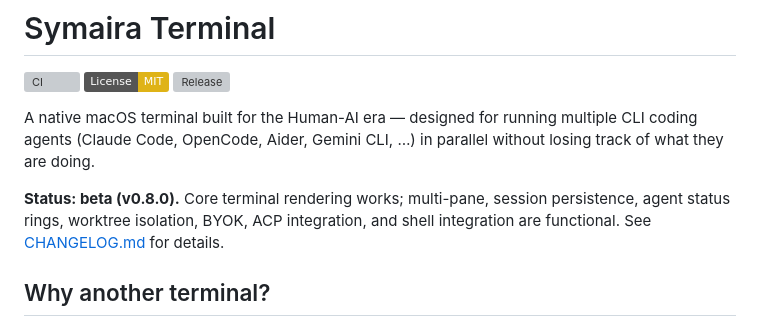
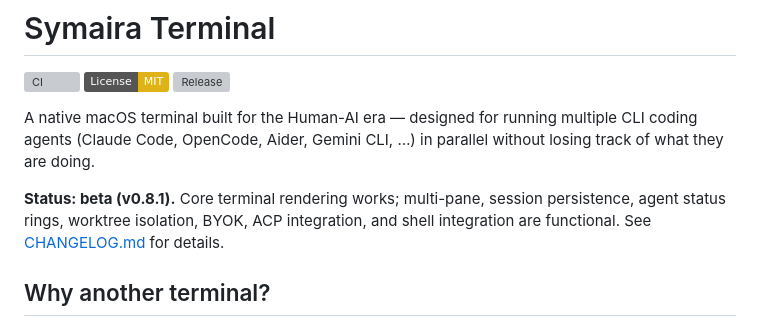
Before and after one commit to danieljustus/symaira-terminal, a Markdown page: README.md, the part around the change. GitHub-like rendering; badges without logos; grey boxes are pictures that could not be loaded.

```diff
--- a/README.md
+++ b/README.md
@@ -8,7 +8,7 @@ A native macOS terminal built for the Human-AI era — designed for running mult
 CLI coding agents (Claude Code, OpenCode, Aider, Gemini CLI, …) in parallel without
 losing track of what they are doing.
 
-**Status: beta (v0.8.0).** Core terminal rendering works; multi-pane,
+**Status: beta (v0.8.1).** Core terminal rendering works; multi-pane,
 session persistence, agent status rings, worktree isolation, BYOK, ACP integration,
 and shell integration are functional. See [CHANGELOG.md](CHANGELOG.md) for details.
 
```
Also changed, not shown: CHANGELOG.md (+17 -1 lines).
